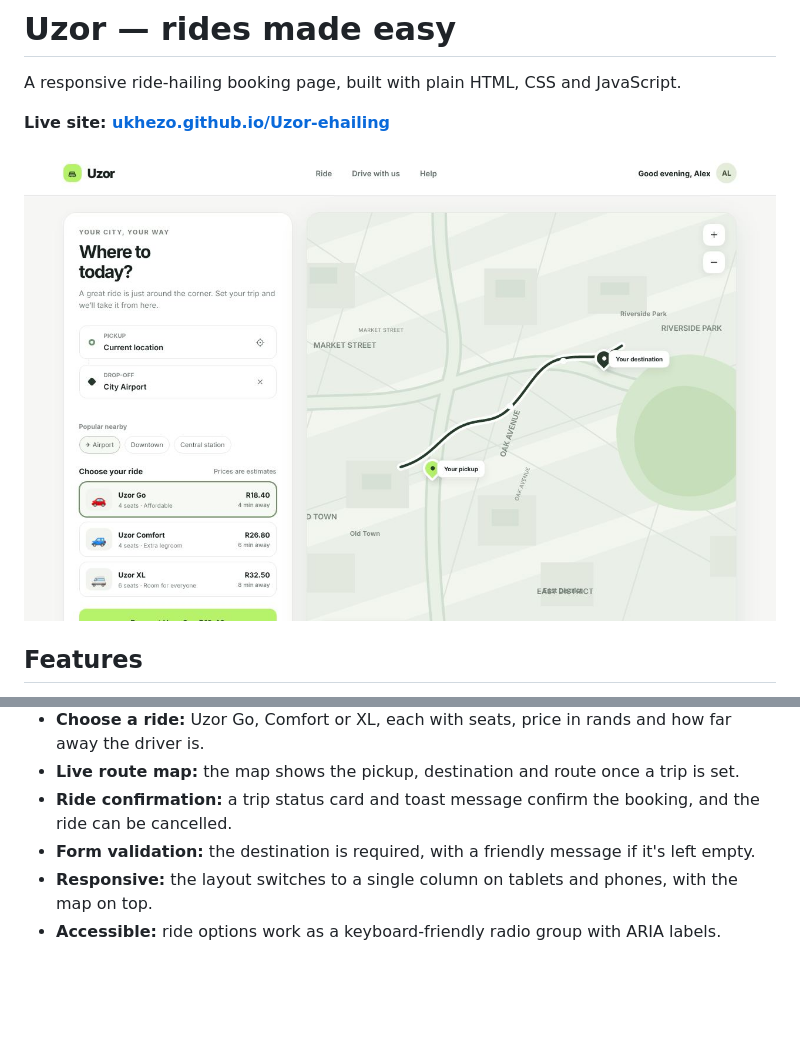
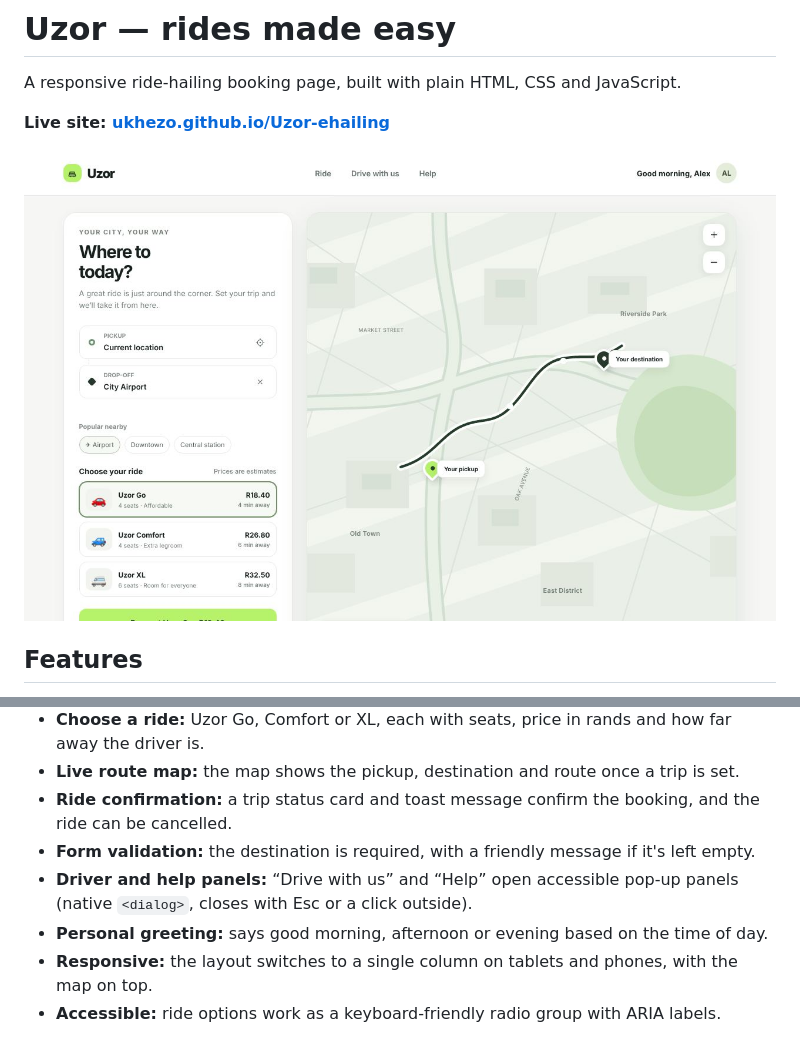
Before and after one commit to Ukhezo/Uzor-ehailing, a Markdown page: README.md, 2 parts joined by grey strips. Drawn GitHub-style; pictures changed too: images/screenshot.jpg; blank space fills up the shorter version.

```diff
--- a/README.md
+++ b/README.md
@@ -14,6 +14,8 @@ A responsive ride-hailing booking page, built with plain HTML, CSS and JavaScrip
 - **Live route map:** the map shows the pickup, destination and route once a trip is set.
 - **Ride confirmation:** a trip status card and toast message confirm the booking, and the ride can be cancelled.
 - **Form validation:** the destination is required, with a friendly message if it's left empty.
+- **Driver and help panels:** “Drive with us” and “Help” open accessible pop-up panels (native `<dialog>`, closes with Esc or a click outside).
+- **Personal greeting:** says good morning, afternoon or evening based on the time of day.
 - **Responsive:** the layout switches to a single column on tablets and phones, with the map on top.
 - **Accessible:** ride options work as a keyboard-friendly radio group with ARIA labels.
 
```
Also changed, not shown: other parts of README.md (+1 -1 lines), 1 other file.
